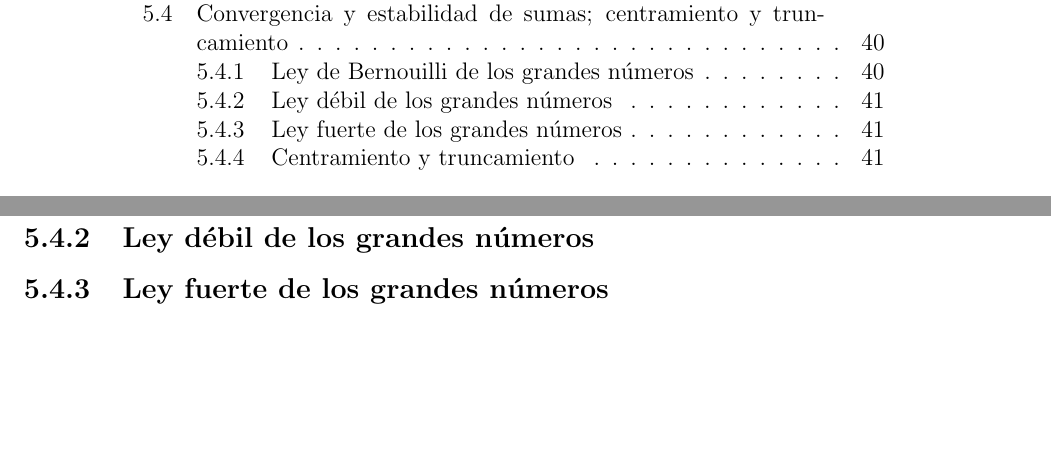
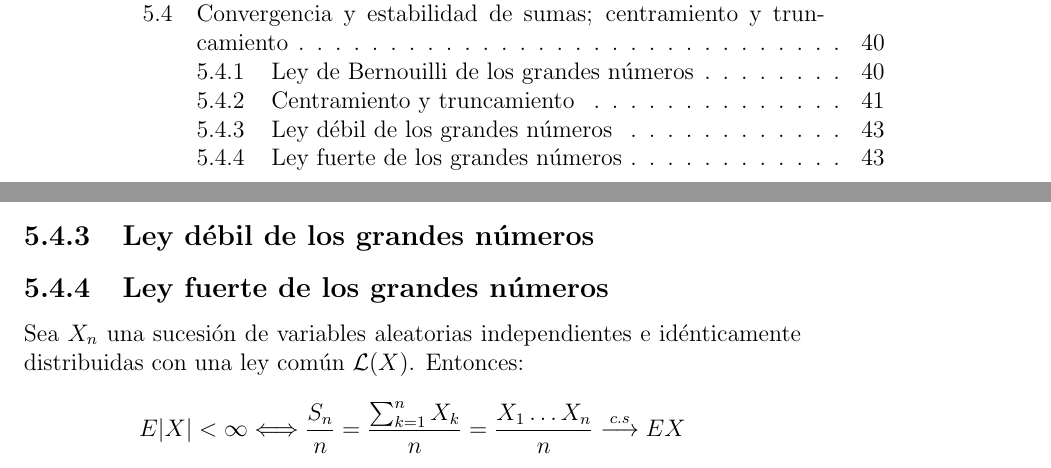
Before and after one commit to santidediego/Probabilidad-I-DGIIM, a LaTeX book (apuntes.tex): two parts of pages 8 and 41 of 48 before the commit and two parts of pages 8 and 43 of 48 after it, joined at a grey line, cut so that both start at the same text, the shorter picture padded with empty space. Compiled offline with pdfLaTeX.

Commit message:
Añadida ley grande de

```diff
--- a/apuntes.tex
+++ b/apuntes.tex
@@ -819,8 +819,6 @@ El Teorema del Límite Central, que desarrollaremos más adelante, es una consec
 Además enunciamos también otra ley muy parecida a esta y también muy importante que es la \textbf{Ley fuerte de Borel de los grandes números}, que constituye una versión de esta pero con la convergencia casi segura.
 \subsubsection{Ley fuerte de Borel de los grandes números}
 Si se tienen las hipótesis anteriores, entonces: $\dfrac{S_n}{n}-p \stackrel{c.s.}{\longrightarrow}0$
-\subsection{Ley débil de los grandes números}
-\subsection{Ley fuerte de los grandes números}
 \subsection{Centramiento y truncamiento}
 Diremos que centramos $X$ a $c$ si reemplazamos $X$ por $X-c$. Si $X$ es integrable, entonces podemos centrarla a su esperanza $EX$ de forma que $X$ es reemplazada por $X-EX$. Es decir, diremos que una variable aleatoria está centrada a su media si y solo si su media existe y es igual a 0.
 \\\\
@@ -865,7 +863,10 @@ La demostración pasa por notar que:
 $$P[\sum_{k}^{n+h}(X_k - EX_k)\geq\epsilon]\leq \dfrac{\displaystyle\sum_{k}^{n+h}\sigma^2 X_k}{\epsilon^2}\longrightarrow 0$$
 \end{proof}
 Este último corolario es debido a Tchebichev (cuando $b_n=n$). En el caso de Bernouilli, donde $b_n=n$, $EX_n=p$ , $\sigma^2 X_n=pq$ se reduce a la ley de Bernouilli de los grandes números.
-
+\subsection{Ley débil de los grandes números}
+\subsection{Ley fuerte de los grandes números}
+Sea ${X_n}$ una sucesión de variables aleatorias independientes e idénticamente distribuidas con una ley común $\mathcal{L}(X)$. Entonces:
+$$E|X|<\infty \Longleftrightarrow \dfrac{S_n}{n}=\dfrac{\sum_{k=1}^n X_k}{n}=\dfrac{X_1 \ldots X_n}{n}\stackrel{c.s}{\longrightarrow}EX$$
 \chapter{El problema del límite central}
 El problema del límite central en probabilidad es el problema de convergencia de leyes de secuencias de sumas de variables aleatorias.
 \section{Preeliminares}
```
Also changed, not shown: 1 other file.
